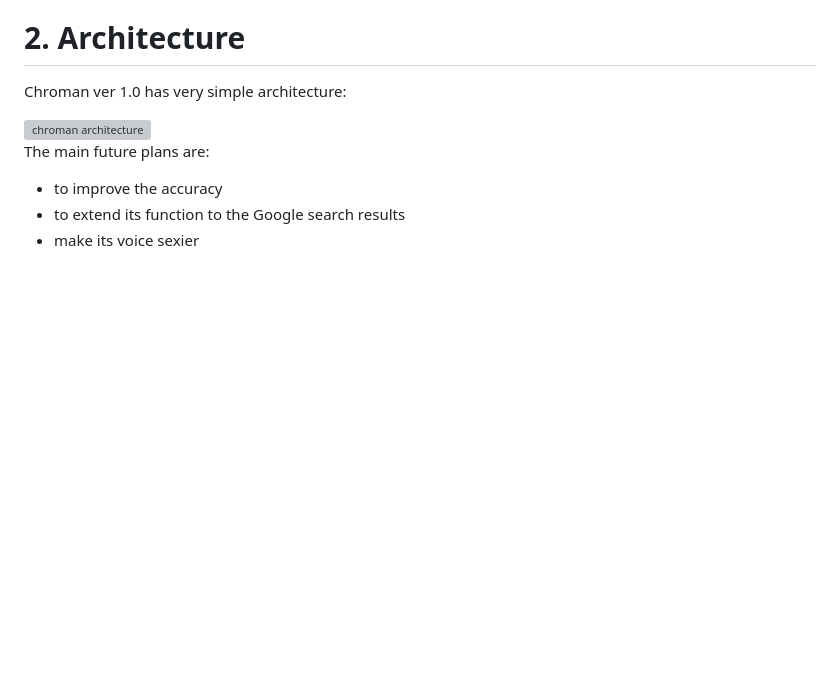
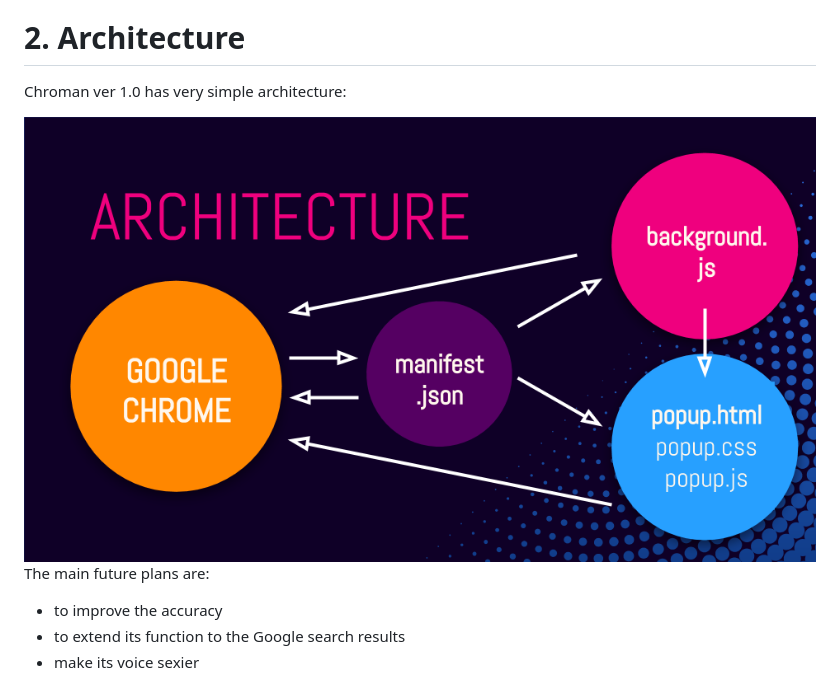
Before and after one commit to y-yeah/chroman, a Markdown page: README.md, the part around the change printed below. Drawn GitHub-style; pictures changed too: img/architecture.png (added); blank space fills up the shorter version; grey boxes are pictures that could not be loaded.

```diff
--- a/README.md
+++ b/README.md
@@ -52,7 +52,7 @@ Besides, it will give you a sexy advice with sexy voice on your connection speed
 
 Chroman ver 1.0 has very simple architecture:
 
-<img src="" alt="chroman architecture">
+<img src="./img/architecture.png" alt="chroman architecture">
 
 The main future plans are:
 
```
Also changed, not shown: other parts of README.md (+1 -1 lines).
